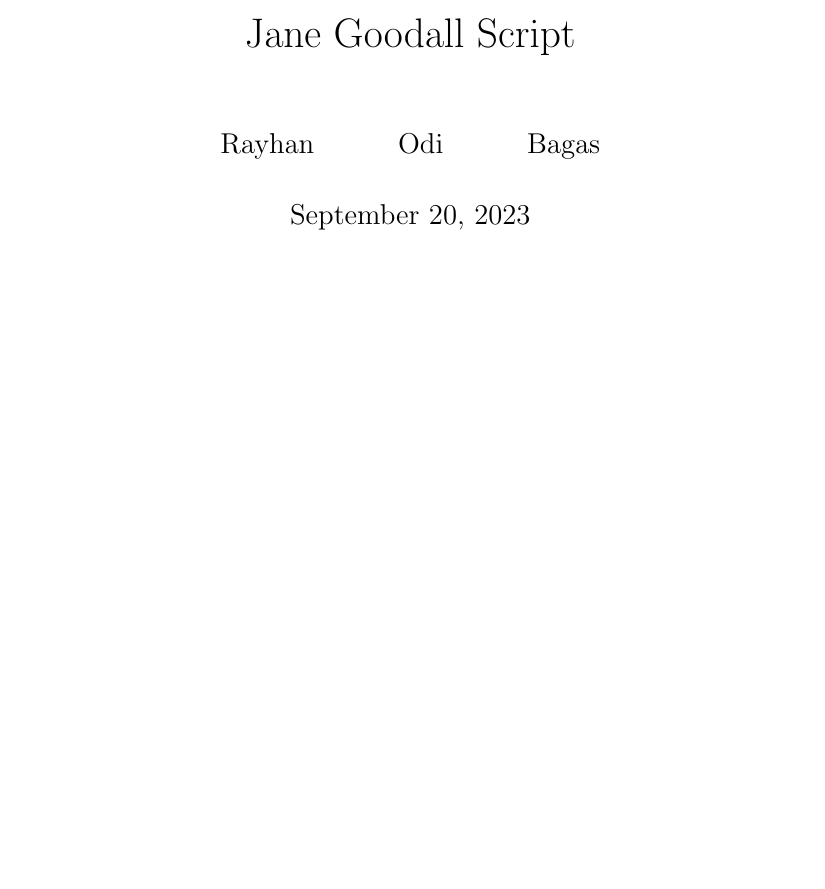
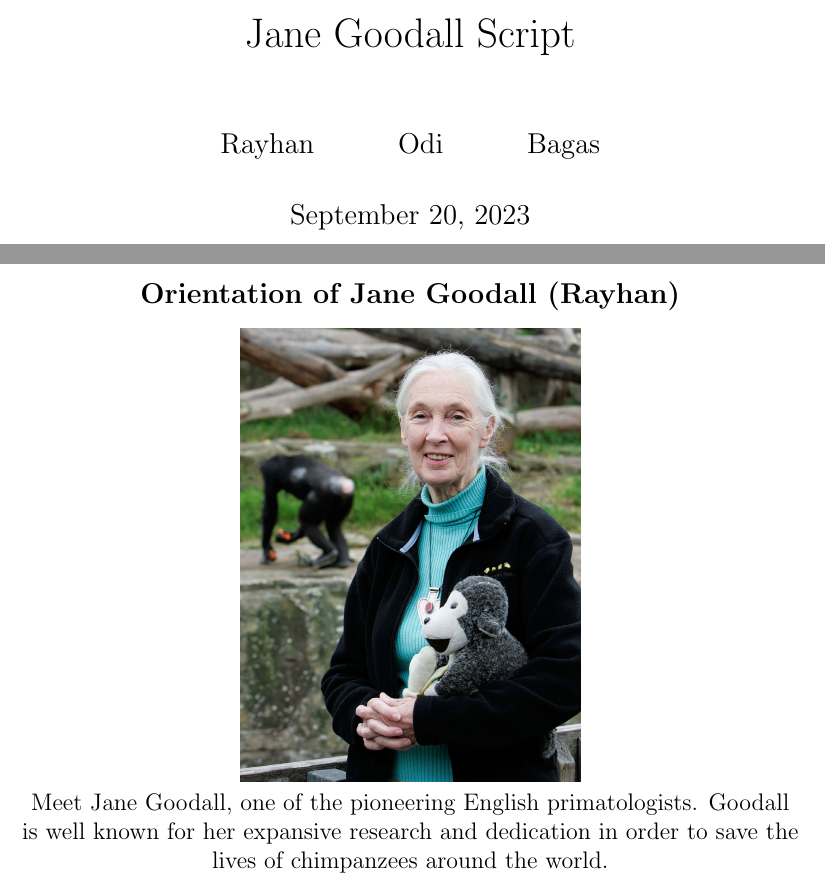
Before and after one commit to rayhan-wijaya/jane-goodall-script, a LaTeX document (jane-goodall/script.tex): part of the page before the commit and two parts of pages 1 and 2 of 2 after it, the two joined at a grey line, cut so that both start at the same text, the shorter picture padded with empty space. Compiled offline with pdfLaTeX.

Commit message:
created initial orientation subsection

```diff
--- a/jane-goodall/script.tex
+++ b/jane-goodall/script.tex
@@ -10,4 +10,18 @@
 
 \maketitle
 
+\centering
+
+\subsection*{Orientation of Jane Goodall (Rayhan)}
+
+\includegraphics[
+    width=6cm,
+    height=15cm,
+    keepaspectratio
+]{jane-goodall-introduction}
+
+Meet Jane Goodall, one of the pioneering English primatologists. Goodall is
+well known for her expansive research and dedication in order to save the lives
+of chimpanzees around the world.
+
 \end{document}
```
